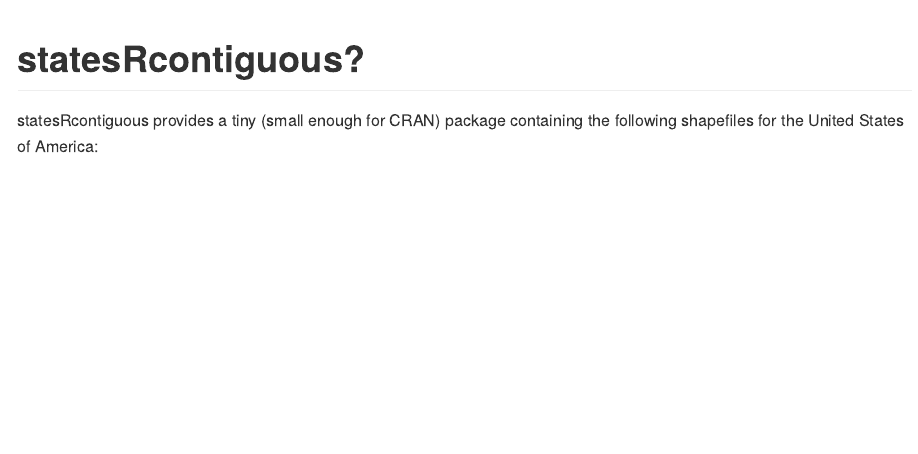
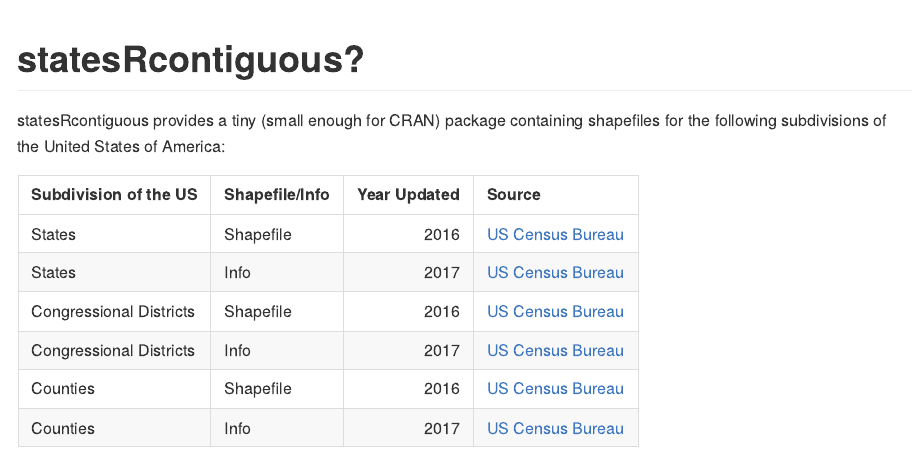
Before and after one commit to charliejhadley/statesRcontiguous, an R Markdown document (README.Rmd): the page in a window 1100 px wide, from its top. Rendered offline with R 4.5, knitr and Pandoc, with nearby package versions; badge pictures from the web are left out.

Commit message:
Display info directly from statesrcontiguous_shapefiles_info
Previously used messy params!

````diff
--- a/README.Rmd
+++ b/README.Rmd
@@ -19,5 +19,15 @@ knitr::opts_chunk$set(
 [![Project Status: Active – The project has reached a stable, usable state and is being actively developed.](http://www.repostatus.org/badges/latest/active.svg)](http://www.repostatus.org/#active)
 [![](http://cranlogs.r-pkg.org/badges/statesRcontiguous)](http://cran.rstudio.com/web/packages/statesRcontiguous/index.html)
 
-statesRcontiguous provides a tiny (small enough for CRAN) package containing the following shapefiles for the United States of America:
+statesRcontiguous provides a tiny (small enough for CRAN) package containing shapefiles for the following subdivisions of the United States of America:
 
+```{r echo=FALSE, message=FALSE, warning=FALSE, paged.print=TRUE}
+library("DT")
+library("statesRcontiguous")
+library("tidyverse")
+statesrcontiguous_shapefile_details %>%
+  select(-path) %>%
+  mutate(source = paste0("<a href='", "' target='_blank'>", "US Census Bureau", "</a>")) %>%
+  knitr::kable(col.names = c("Subdivision of the US", "Shapefile/Info", "Year Updated", "Source"))
+```
+
````
Also changed, not shown: README.Rmd (3 more changed lines).
